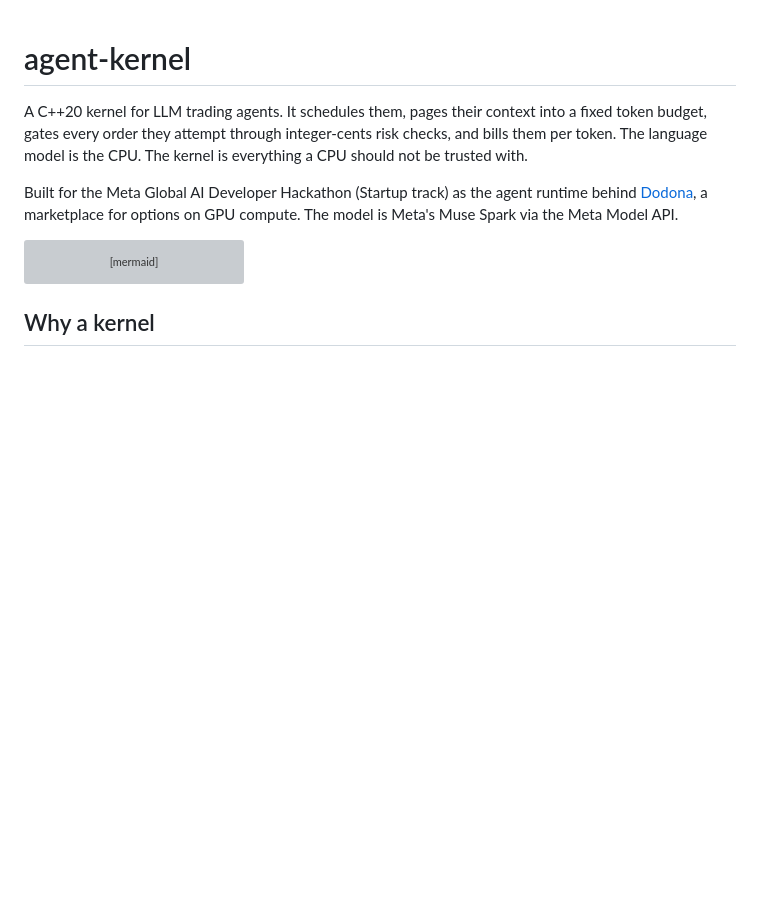
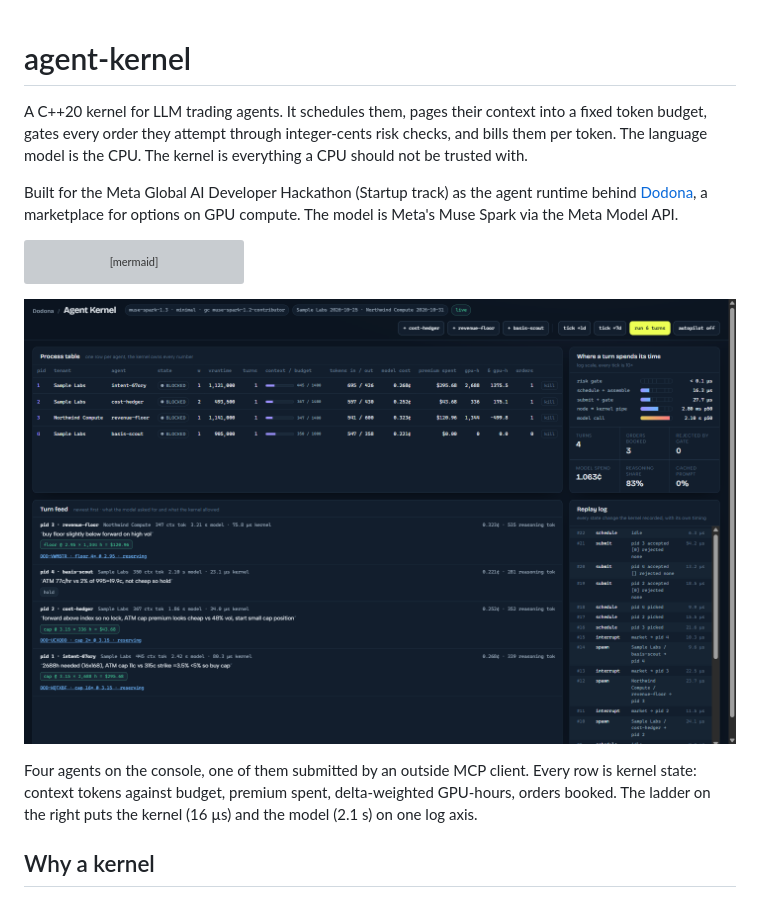
Before and after one commit to pranavrp122/agent-kernel, a Markdown page: README.md, the part around the change. Rendered like a GitHub page; pictures changed too: docs/console.png (added); blank space fills up the shorter version; grey boxes are pictures that could not be loaded.

Commit message:
show the console in the readme

````diff
--- a/README.md
+++ b/README.md
@@ -11,6 +11,10 @@ flowchart LR
     N -->|one turn ≈ 2.5 s| M[Muse Spark]
     K --- S[scheduler] --- C[context assembler] --- R[risk gate]
 ```
+
+![The kernel console: four agents in the process table, the log-scale latency ladder, the turn feed with accepted orders, and the replay log](docs/console.png)
+
+Four agents on the console, one of them submitted by an outside MCP client. Every row is kernel state: context tokens against budget, premium spent, delta-weighted GPU-hours, orders booked. The ladder on the right puts the kernel (16 µs) and the model (2.1 s) on one log axis.
 
 ## Why a kernel
 
````
